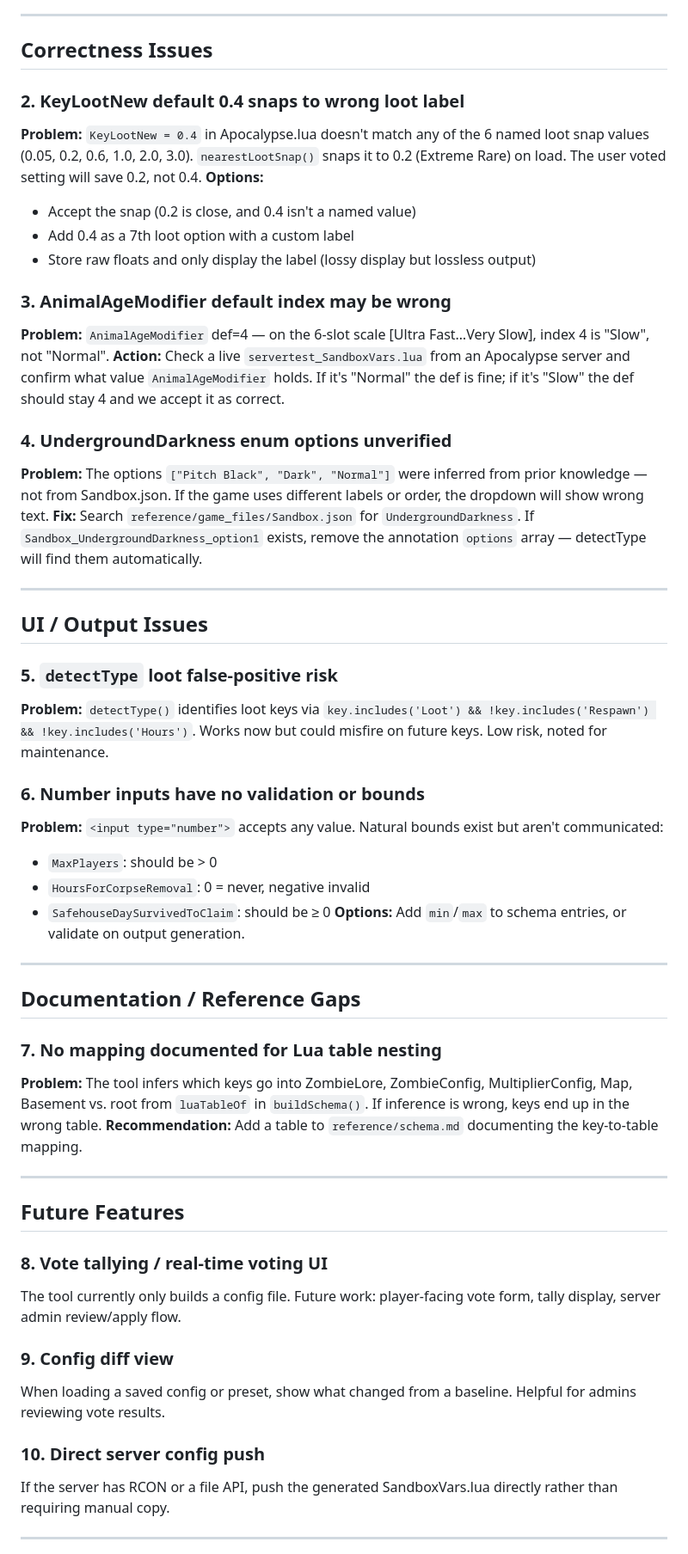
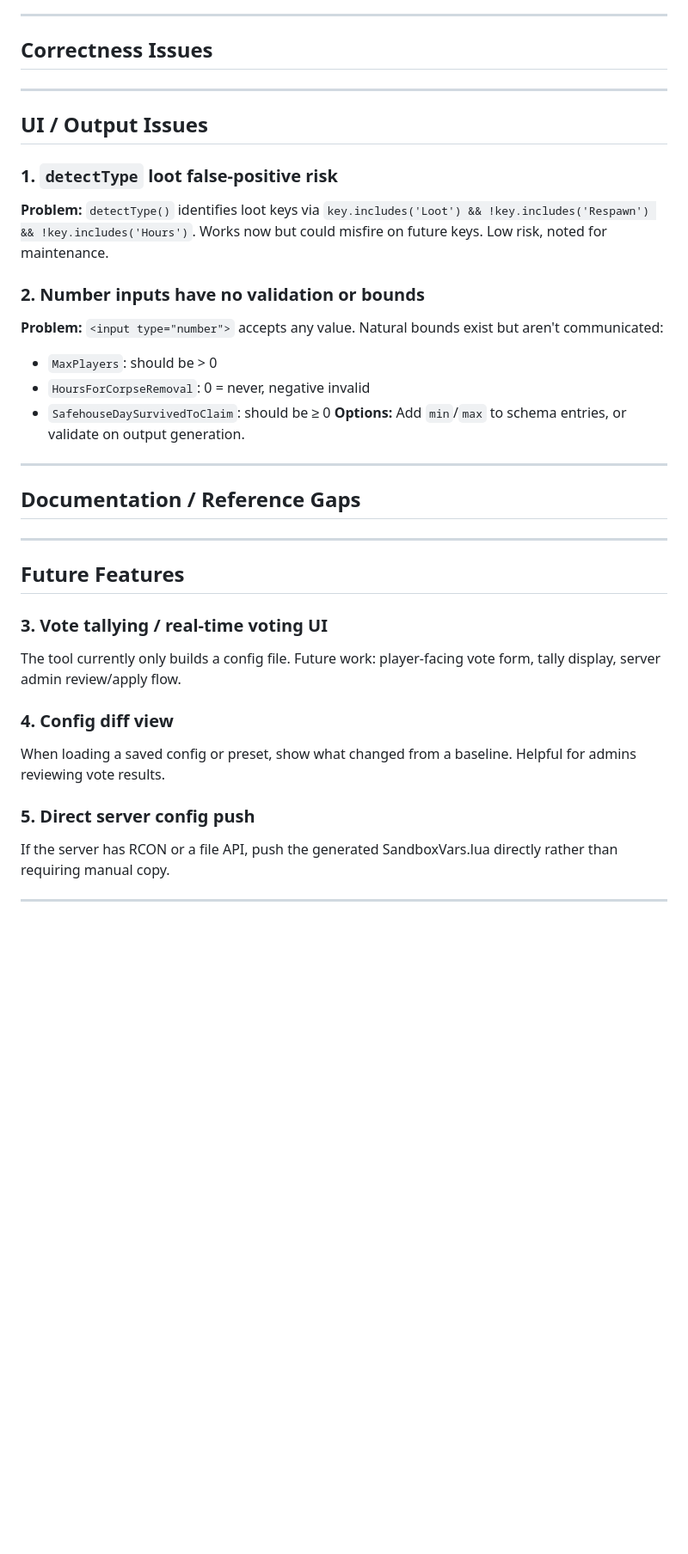
Before and after one commit to bwinter/pz-vote, a Markdown page: reference/TODO.md, the part around one of its changes. Shown at 86% size. Rendered like a GitHub page; blank space fills up the shorter version.

Commit message:
Update TODO: close loot snap, UndergroundDarkness, Lua nesting items
Co-Authored-By: Claude Sonnet 4.6 <noreply@anthropic.com>

```diff
--- a/reference/TODO.md
+++ b/reference/TODO.md
@@ -6,29 +6,14 @@ Known gaps, validation items, and open questions. Ordered roughly by impact.
 
 ## Correctness Issues
 
-### 2. KeyLootNew default 0.4 snaps to wrong loot label
-**Problem:** `KeyLootNew = 0.4` in Apocalypse.lua doesn't match any of the 6 named loot snap values (0.05, 0.2, 0.6, 1.0, 2.0, 3.0). `nearestLootSnap()` snaps it to 0.2 (Extreme Rare) on load. The user voted setting will save 0.2, not 0.4.
-**Options:**
-- Accept the snap (0.2 is close, and 0.4 isn't a named value)
-- Add 0.4 as a 7th loot option with a custom label
-- Store raw floats and only display the label (lossy display but lossless output)
-
-### 3. AnimalAgeModifier default index may be wrong
-**Problem:** `AnimalAgeModifier` def=4 — on the 6-slot scale [Ultra Fast…Very Slow], index 4 is "Slow", not "Normal".
-**Action:** Check a live `servertest_SandboxVars.lua` from an Apocalypse server and confirm what value `AnimalAgeModifier` holds. If it's "Normal" the def is fine; if it's "Slow" the def should stay 4 and we accept it as correct.
-
-### 4. UndergroundDarkness enum options unverified
-**Problem:** The options `["Pitch Black", "Dark", "Normal"]` were inferred from prior knowledge — not from Sandbox.json. If the game uses different labels or order, the dropdown will show wrong text.
-**Fix:** Search `reference/game_files/Sandbox.json` for `UndergroundDarkness`. If `Sandbox_UndergroundDarkness_option1` exists, remove the annotation `options` array — detectType will find them automatically.
-
 ---
 
 ## UI / Output Issues
 
-### 5. `detectType` loot false-positive risk
+### 1. `detectType` loot false-positive risk
 **Problem:** `detectType()` identifies loot keys via `key.includes('Loot') && !key.includes('Respawn') && !key.includes('Hours')`. Works now but could misfire on future keys. Low risk, noted for maintenance.
 
-### 6. Number inputs have no validation or bounds
+### 2. Number inputs have no validation or bounds
 **Problem:** `<input type="number">` accepts any value. Natural bounds exist but aren't communicated:
 - `MaxPlayers`: should be > 0
 - `HoursForCorpseRemoval`: 0 = never, negative invalid
@@ -39,21 +24,17 @@ Known gaps, validation items, and open questions. Ordered roughly by impact.
 
 ## Documentation / Reference Gaps
 
-### 7. No mapping documented for Lua table nesting
-**Problem:** The tool infers which keys go into ZombieLore, ZombieConfig, MultiplierConfig, Map, Basement vs. root from `luaTableOf` in `buildSchema()`. If inference is wrong, keys end up in the wrong table.
-**Recommendation:** Add a table to `reference/schema.md` documenting the key-to-table mapping.
-
 ---
 
 ## Future Features
 
-### 8. Vote tallying / real-time voting UI
+### 3. Vote tallying / real-time voting UI
 The tool currently only builds a config file. Future work: player-facing vote form, tally display, server admin review/apply flow.
 
-### 9. Config diff view
+### 4. Config diff view
 When loading a saved config or preset, show what changed from a baseline. Helpful for admins reviewing vote results.
 
-### 10. Direct server config push
+### 5. Direct server config push
 If the server has RCON or a file API, push the generated SandboxVars.lua directly rather than requiring manual copy.
 
 ---
```
Also changed, not shown: other parts of reference/TODO.md (+6 -0 lines).
